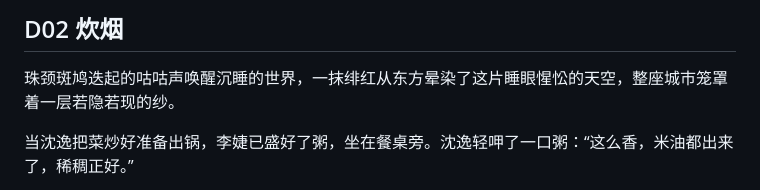
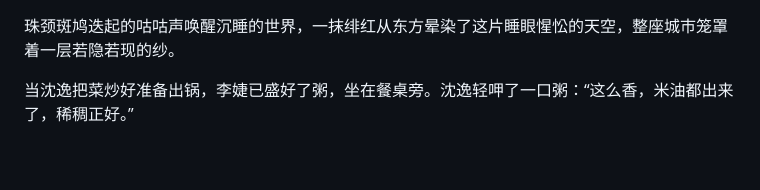
Before and after one commit to esrevinugnilddir/cvahcuaumos.github.io, a Markdown page: articles/D02-smoke-from-kitchen-chimneys.md, the part around the change. GitHub-like rendering; blank space fills up the shorter version.

```diff
--- a/articles/D02-smoke-from-kitchen-chimneys.md
+++ b/articles/D02-smoke-from-kitchen-chimneys.md
@@ -1,4 +1,3 @@
-## D02 炊烟
 珠颈斑鸠迭起的咕咕声唤醒沉睡的世界，一抹绯红从东方晕染了这片睡眼惺忪的天空，整座城市笼罩着一层若隐若现的纱。
 
 当沈逸把菜炒好准备出锅，李婕已盛好了粥，坐在餐桌旁。沈逸轻呷了一口粥：“这么香，米油都出来了，稀稠正好。”
```
